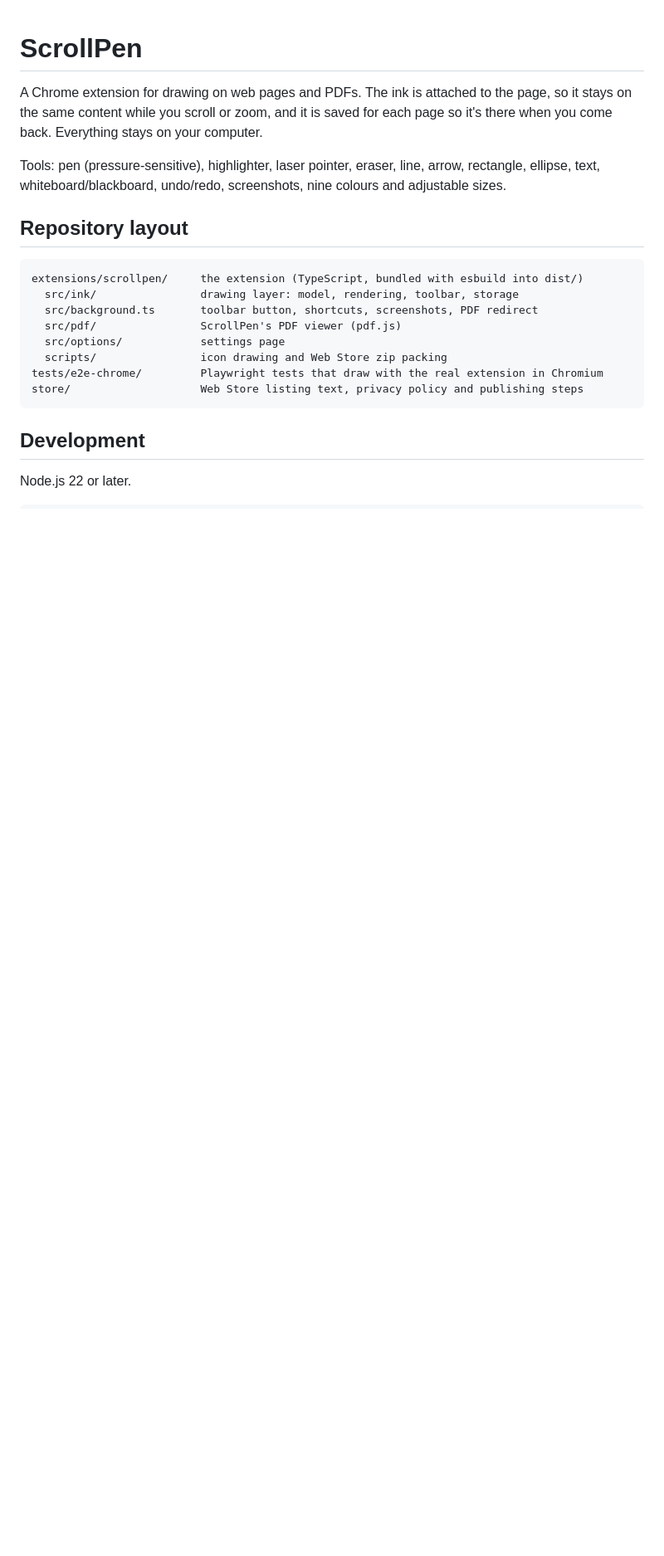
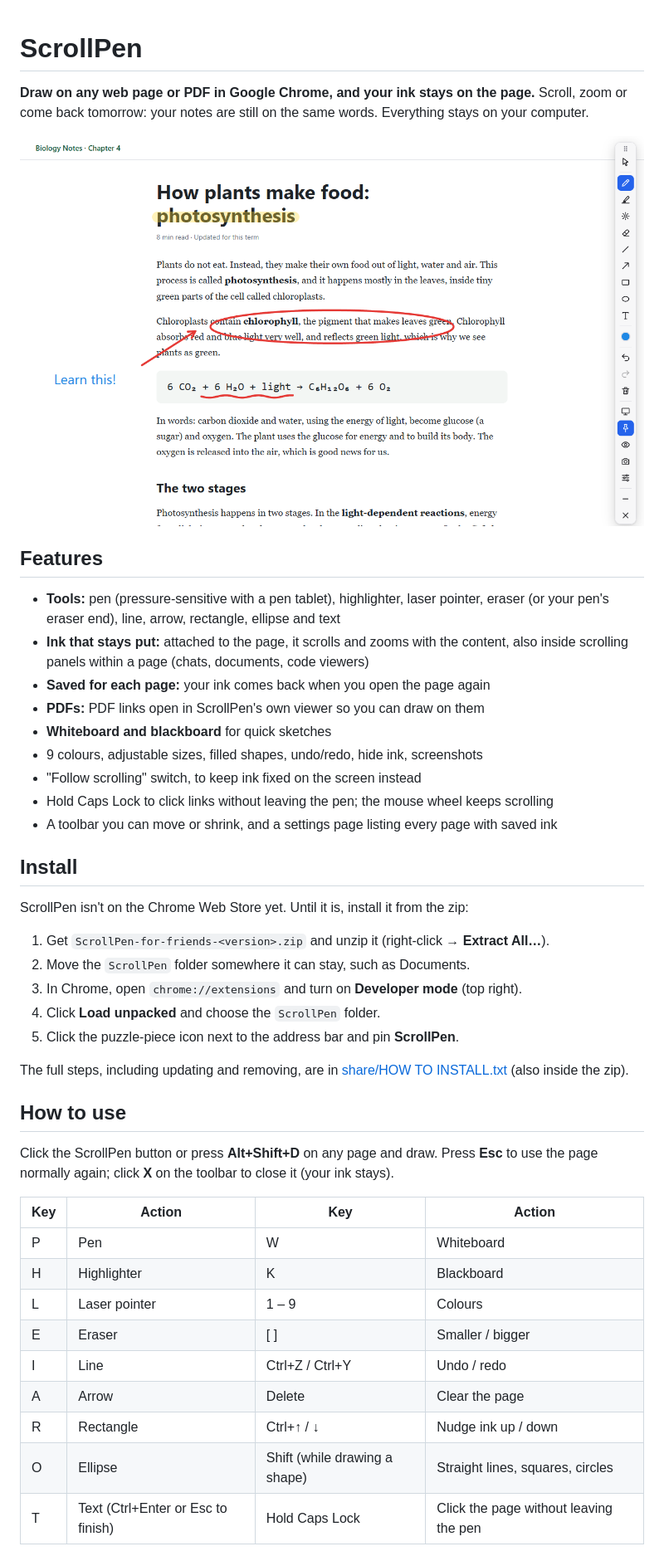
Before and after one commit to arijit-debug/ScrollPen, a Markdown page: README.md, the part around one of its changes. Shown at 83% size. Drawn GitHub-style; pictures changed too: docs/screenshot.png (added); blank space fills up the shorter version.

````diff
--- a/README.md
+++ b/README.md
@@ -1,25 +1,52 @@
 # ScrollPen
 
-A Chrome extension for drawing on web pages and PDFs. The ink is attached to the page, so it
-stays on the same content while you scroll or zoom, and it is saved for each page so it's
-there when you come back. Everything stays on your computer.
+**Draw on any web page or PDF in Google Chrome, and your ink stays on the page.**
+Scroll, zoom or come back tomorrow: your notes are still on the same words.
+Everything stays on your computer.
 
-Tools: pen (pressure-sensitive), highlighter, laser pointer, eraser, line, arrow, rectangle,
-ellipse, text, whiteboard/blackboard, undo/redo, screenshots, nine colours and adjustable sizes.
+![ScrollPen drawing on a web page](docs/screenshot.png)
 
-## Repository layout
+## Features
 
-```
-extensions/scrollpen/     the extension (TypeScript, bundled with esbuild into dist/)
-  src/ink/                drawing layer: model, rendering, toolbar, storage
-  src/background.ts       toolbar button, shortcuts, screenshots, PDF redirect
-  src/pdf/                ScrollPen's PDF viewer (pdf.js)
-  src/options/            settings page
-  scripts/                icon drawing and Web Store zip packing
-tests/e2e-chrome/         Playwright tests that draw with the real extension in Chromium
-store/                    Web Store listing text, privacy policy and publishing steps
-```
+- **Tools:** pen (pressure-sensitive with a pen tablet), highlighter, laser pointer, eraser
+  (or your pen's eraser end), line, arrow, rectangle, ellipse and text
+- **Ink that stays put:** attached to the page, it scrolls and zooms with the content, also
+  inside scrolling panels within a page (chats, documents, code viewers)
+- **Saved for each page:** your ink comes back when you open the page again
+- **PDFs:** PDF links open in ScrollPen's own viewer so you can draw on them
+- **Whiteboard and blackboard** for quick sketches
+- 9 colours, adjustable sizes, filled shapes, undo/redo, hide ink, screenshots
+- "Follow scrolling" switch, to keep ink fixed on the screen instead
+- Hold Caps Lock to click links without leaving the pen; the mouse wheel keeps scrolling
+- A toolbar you can move or shrink, and a settings page listing every page with saved ink
 
-## Development
+## Install
 
-Node.js 22 or later.
+ScrollPen isn't on the Chrome Web Store yet. Until it is, install it from the zip:
+
+1. Get `ScrollPen-for-friends-<version>.zip` and unzip it (right-click → **Extract All…**).
+2. Move the `ScrollPen` folder somewhere it can stay, such as Documents.
+3. In Chrome, open `chrome://extensions` and turn on **Developer mode** (top right).
+4. Click **Load unpacked** and choose the `ScrollPen` folder.
+5. Click the puzzle-piece icon next to the address bar and pin **ScrollPen**.
+
+The full steps, including updating and removing, are in
+[share/HOW TO INSTALL.txt](share/HOW%20TO%20INSTALL.txt) (also inside the zip).
+
+## How to use
+
+Click the ScrollPen button or press **Alt+Shift+D** on any page and draw. Press **Esc** to use
+the page normally again; click **X** on the toolbar to close it (your ink stays).
+
+| Key | Action | Key | Action |
+|---|---|---|---|
+| P | Pen | W | Whiteboard |
+| H | Highlighter | K | Blackboard |
+| L | Laser pointer | 1 – 9 | Colours |
+| E | Eraser | [ ] | Smaller / bigger |
+| I | Line | Ctrl+Z / Ctrl+Y | Undo / redo |
+| A | Arrow | Delete | Clear the page |
+| R | Rectangle | Ctrl+↑ / ↓ | Nudge ink up / down |
+| O | Ellipse | Shift (while drawing a shape) | Straight lines, squares, circles |
+| T | Text (Ctrl+Enter or Esc to finish) | Hold Caps Lock | Click the page without leaving the pen |
+
````
Also changed, not shown: other parts of README.md (+31 -13 lines), CLAUDE.md (+14 -7 lines), 17 other files.
